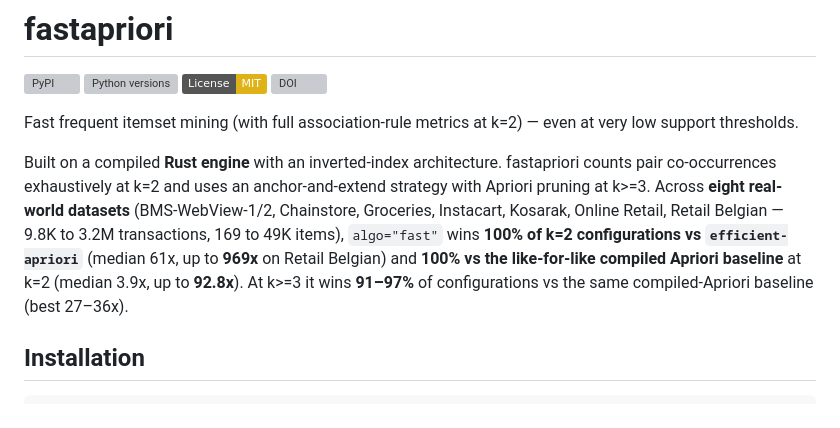
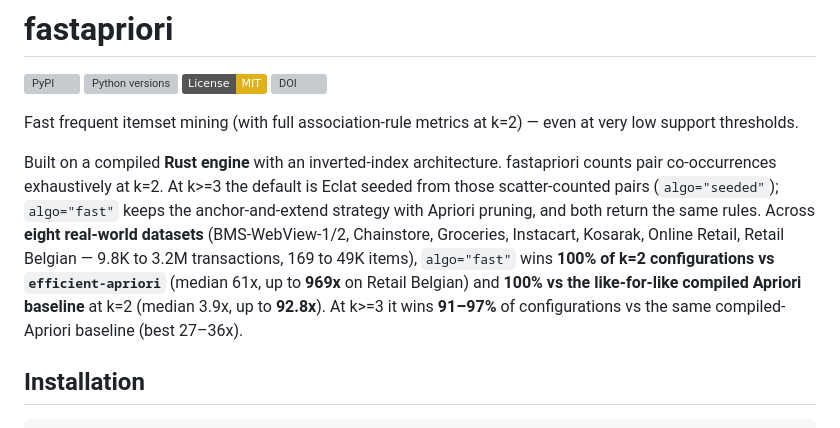
Before and after one commit to swetmr/fastapriori, a Markdown page: README.md, the part around the change. GitHub-like rendering; badges without logos; grey boxes are pictures that could not be loaded.

Commit message:
Describe the seeded default at k>=3 in the README intros
Co-Authored-By: Claude Opus 5.5 <noreply@anthropic.com>

```diff
--- a/README.md
+++ b/README.md
@@ -7,7 +7,7 @@
 
 Fast frequent itemset mining (with full association-rule metrics at k=2) — even at very low support thresholds.
 
-Built on a compiled **Rust engine** with an inverted-index architecture. fastapriori counts pair co-occurrences exhaustively at k=2 and uses an anchor-and-extend strategy with Apriori pruning at k>=3. Across **eight real-world datasets** (BMS-WebView-1/2, Chainstore, Groceries, Instacart, Kosarak, Online Retail, Retail Belgian — 9.8K to 3.2M transactions, 169 to 49K items), `algo="fast"` wins **100% of k=2 configurations vs `efficient-apriori`** (median 61x, up to **969x** on Retail Belgian) and **100% vs the like-for-like compiled Apriori baseline** at k=2 (median 3.9x, up to **92.8x**). At k>=3 it wins **91–97%** of configurations vs the same compiled-Apriori baseline (best 27–36x).
+Built on a compiled **Rust engine** with an inverted-index architecture. fastapriori counts pair co-occurrences exhaustively at k=2. At k>=3 the default is Eclat seeded from those scatter-counted pairs (`algo="seeded"`); `algo="fast"` keeps the anchor-and-extend strategy with Apriori pruning, and both return the same rules. Across **eight real-world datasets** (BMS-WebView-1/2, Chainstore, Groceries, Instacart, Kosarak, Online Retail, Retail Belgian — 9.8K to 3.2M transactions, 169 to 49K items), `algo="fast"` wins **100% of k=2 configurations vs `efficient-apriori`** (median 61x, up to **969x** on Retail Belgian) and **100% vs the like-for-like compiled Apriori baseline** at k=2 (median 3.9x, up to **92.8x**). At k>=3 it wins **91–97%** of configurations vs the same compiled-Apriori baseline (best 27–36x).
 
 ## Installation
 
```
Also changed, not shown: README_PYPI.md (+1 -1 lines).
